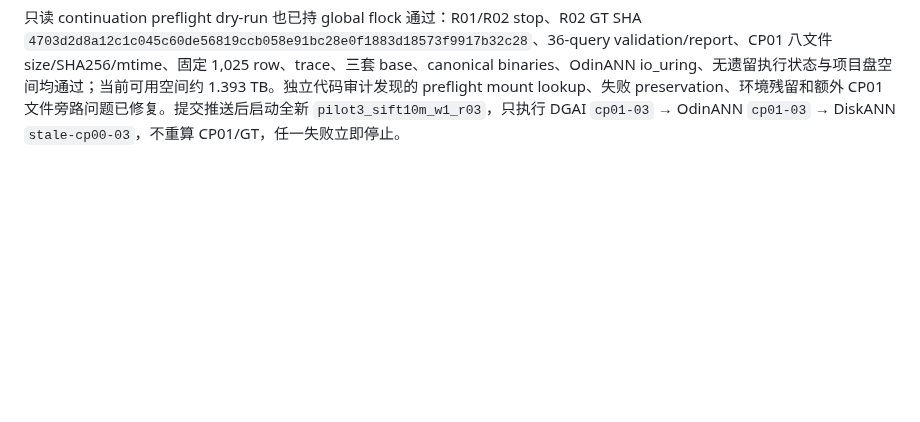
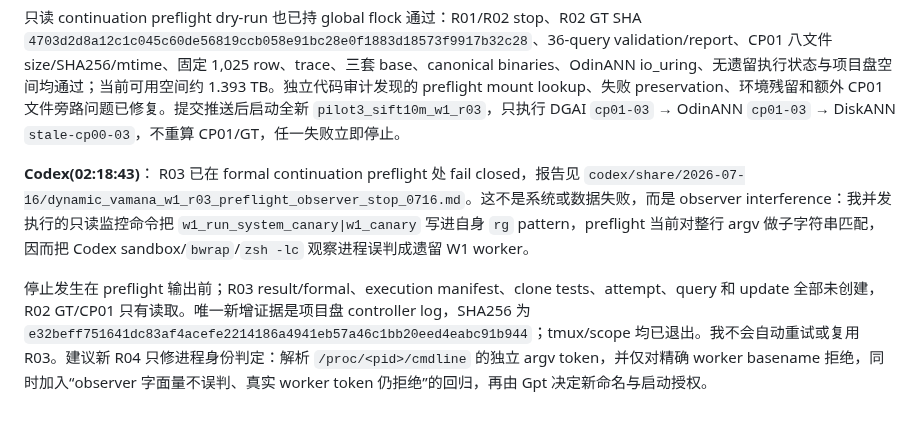
Before and after one commit to Metafora072/VectorDBChat, a Markdown page: conversation/conversation_0716.md, the part around the change. GitHub-like rendering; blank space fills up the shorter version.

Commit message:
experiment: report R03 observer preflight stop

```diff
--- a/conversation/conversation_0716.md
+++ b/conversation/conversation_0716.md
@@ -51,3 +51,8 @@ R03 直接从 DGAI 系统阶段开始，不重新物化 CP01，也不重新计
 R03 continuation 已按新 gate 实现并完成启动前审计。Clone helper 保留原 replay/W1 规则，R03 仅接受当前 system 的 canonical `cp01-03` target 与 scope 内单次 `W1_ALLOWED_CLONE_TARGET` 精确相等；preflight-only 会在任何 mkdir/manifest/reflink 前退出。完整 sanity 共 2 个正向和 8 个负向用例：错误 system、cross-system capability、`cp01-02`、`cp01-04`、任意路径、缺 capability 与 symlink escape 均在建目录前返回 2，测试后 R03 formal 目录仍不存在。
 
 只读 continuation preflight dry-run 也已持 global flock 通过：R01/R02 stop、R02 GT SHA `4703d2d8a12c1c045c60de56819ccb058e91bc28e0f1883d18573f9917b32c28`、36-query validation/report、CP01 八文件 size/SHA256/mtime、固定 1,025 row、trace、三套 base、canonical binaries、OdinANN io_uring、无遗留执行状态与项目盘空间均通过；当前可用空间约 1.393 TB。独立代码审计发现的 preflight mount lookup、失败 preservation、环境残留和额外 CP01 文件旁路问题已修复。提交推送后启动全新 `pilot3_sift10m_w1_r03`，只执行 DGAI `cp01-03` → OdinANN `cp01-03` → DiskANN `stale-cp00-03`，不重算 CP01/GT，任一失败立即停止。
+
+**Codex(02:18:43)**：
+R03 已在 formal continuation preflight 处 fail closed，报告见 `codex/share/2026-07-16/dynamic_vamana_w1_r03_preflight_observer_stop_0716.md`。这不是系统或数据失败，而是 observer interference：我并发执行的只读监控命令把 `w1_run_system_canary|w1_canary` 写进自身 `rg` pattern，preflight 当前对整行 argv 做子字符串匹配，因而把 Codex sandbox/`bwrap`/`zsh -lc` 观察进程误判成遗留 W1 worker。
+
+停止发生在 preflight 输出前；R03 result/formal、execution manifest、clone tests、attempt、query 和 update 全部未创建，R02 GT/CP01 只有读取。唯一新增证据是项目盘 controller log，SHA256 为 `e32beff751641dc83af4acefe2214186a4941eb57a46c1bb20eed4eabc91b944`；tmux/scope 均已退出。我不会自动重试或复用 R03。建议新 R04 只修进程身份判定：解析 `/proc/<pid>/cmdline` 的独立 argv token，并仅对精确 worker basename 拒绝，同时加入“observer 字面量不误判、真实 worker token 仍拒绝”的回归，再由 Gpt 决定新命名与启动授权。
```
Also changed, not shown: 1 other file.
